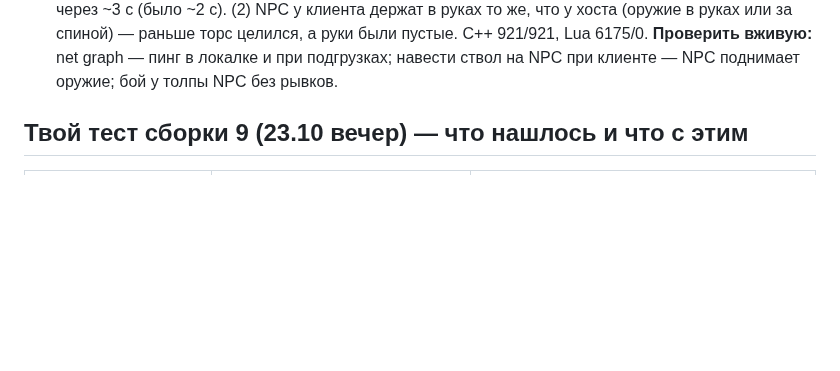
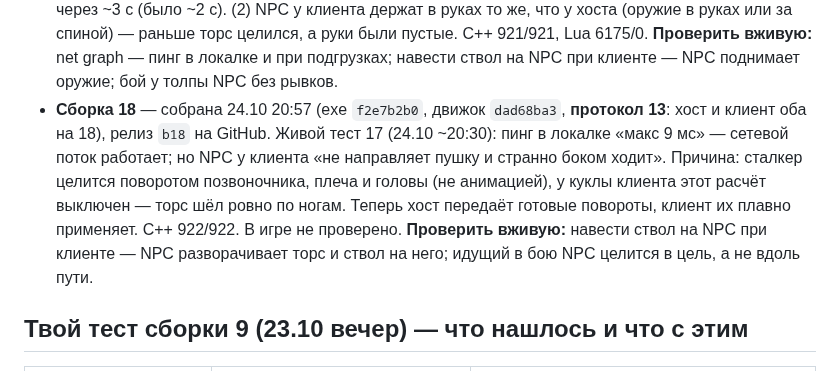
Before and after one commit to stormie-labs/RayLink-Coop, a Markdown page: docs/STATUS.md, the part around one of its changes. GitHub-like rendering; blank space fills up the shorter version.

Commit message:
docs: build 18 (NPC puppets aim like on the host, protocol 13)
Co-Authored-By: Claude Opus 5.5 <noreply@anthropic.com>

```diff
--- a/docs/STATUS.md
+++ b/docs/STATUS.md
@@ -184,6 +184,13 @@
   хоста (оружие в руках или за спиной) — раньше торс целился, а руки были пустые. C++ 921/921, Lua 6175/0.
   **Проверить вживую:** net graph — пинг в локалке и при подгрузках; навести ствол на NPC при клиенте — NPC поднимает
   оружие; бой у толпы NPC без рывков.
+- **Сборка 18** — собрана 24.10 20:57 (exe `f2e7b2b0`, движок `dad68ba3`, **протокол 13**: хост и клиент оба на 18), релиз
+  `b18` на GitHub. Живой тест 17 (24.10 ~20:30): пинг в
+  локалке «макс 9 мс» — сетевой поток работает; но NPC у клиента «не направляет пушку и странно боком ходит». Причина:
+  сталкер целится поворотом позвоночника, плеча и головы (не анимацией), у куклы клиента этот расчёт выключен — торс шёл
+  ровно по ногам. Теперь хост передаёт готовые повороты, клиент их плавно применяет. C++ 922/922. В игре не проверено.
+  **Проверить вживую:** навести ствол на NPC при клиенте — NPC разворачивает торс и ствол на него; идущий в бою NPC
+  целится в цель, а не вдоль пути.
 
 ## Твой тест сборки 9 (23.10 вечер) — что нашлось и что с этим
 
```
Also changed, not shown: other parts of docs/STATUS.md (+1 -1 lines).
